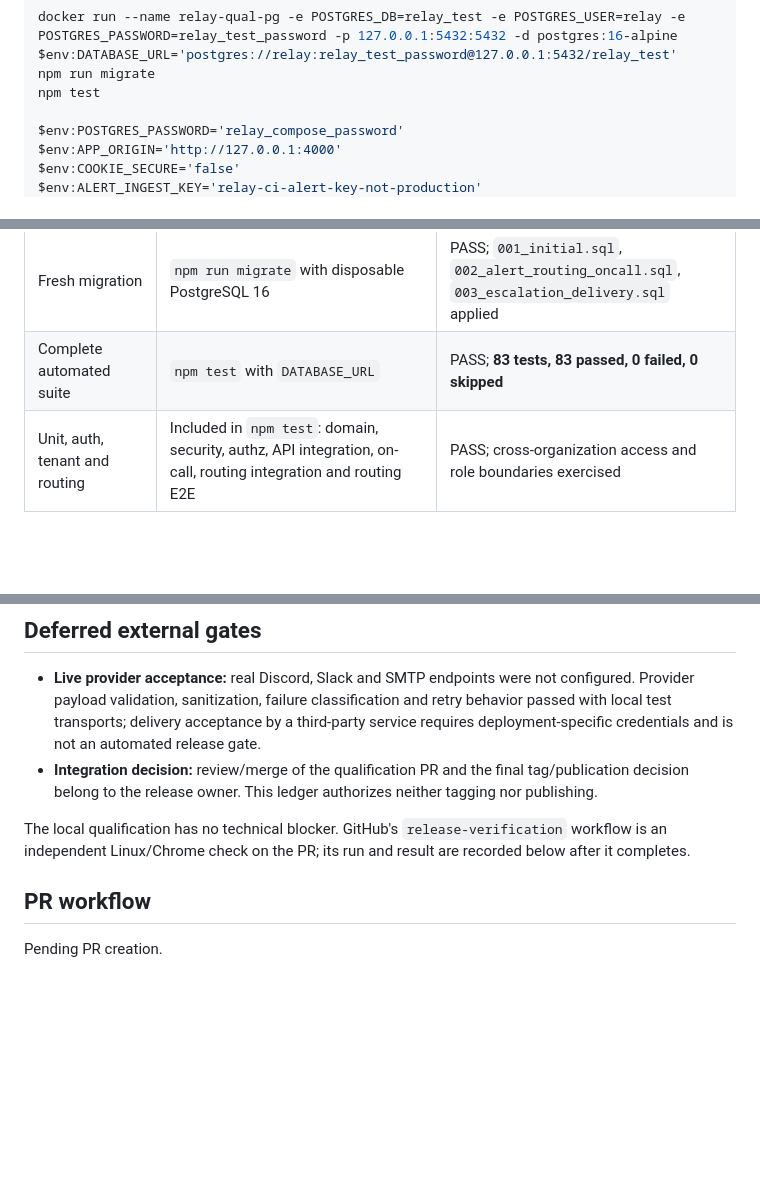
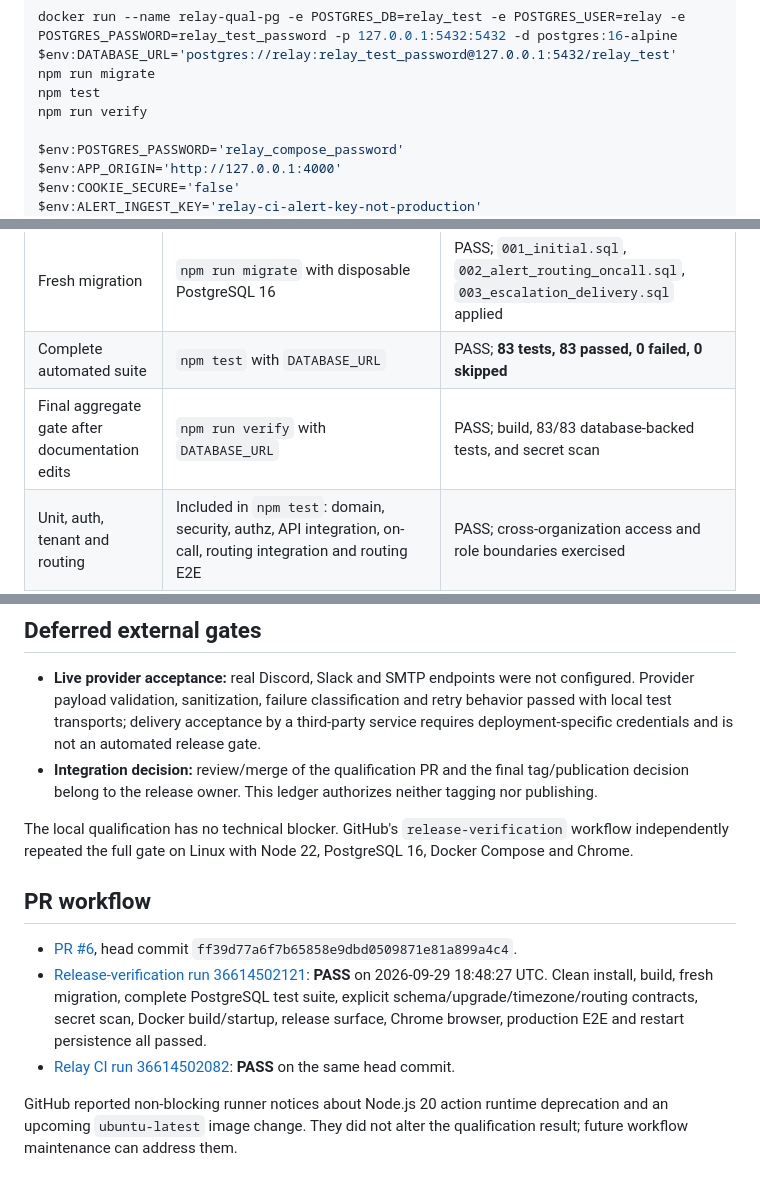
Before and after one commit to MiniJe/Relay, a Markdown page: docs/qualification/RLY-0.2-M-003.md, 3 parts joined by grey strips. Drawn GitHub-style; blank space fills up the shorter version.

Commit message:
docs: record passing PR qualification workflow

```diff
--- a/docs/qualification/RLY-0.2-M-003.md
+++ b/docs/qualification/RLY-0.2-M-003.md
@@ -34,6 +34,7 @@ docker run --name relay-qual-pg -e POSTGRES_DB=relay_test -e POSTGRES_USER=relay
 $env:DATABASE_URL='postgres://relay:relay_test_password@127.0.0.1:5432/relay_test'
 npm run migrate
 npm test
+npm run verify
 
 $env:POSTGRES_PASSWORD='relay_compose_password'
 $env:APP_ORIGIN='http://127.0.0.1:4000'
@@ -71,6 +72,7 @@ database-backed rerun below supersedes it.
 | Source and release artifacts | `npm run build` | PASS; 31 JavaScript modules parsed; 51 browser CDP expressions parsed; version agreement checked |
 | Fresh migration | `npm run migrate` with disposable PostgreSQL 16 | PASS; `001_initial.sql`, `002_alert_routing_oncall.sql`, `003_escalation_delivery.sql` applied |
 | Complete automated suite | `npm test` with `DATABASE_URL` | PASS; **83 tests, 83 passed, 0 failed, 0 skipped** |
+| Final aggregate gate after documentation edits | `npm run verify` with `DATABASE_URL` | PASS; build, 83/83 database-backed tests, and secret scan |
 | Unit, auth, tenant and routing | Included in `npm test`: domain, security, authz, API integration, on-call, routing integration and routing E2E | PASS; cross-organization access and role boundaries exercised |
 | Durable delivery and providers | Included in `npm test`: `durable-delivery.test.mjs`, `providers.test.mjs`, `escalation.test.mjs` | PASS; retries, permanent failures, manual retry, acknowledgement cancellation and hostile notification text exercised |
 | PostgreSQL and migration contracts | Included in `npm test`: `postgres.contract.test.mjs`, `migration-upgrade.test.mjs` | PASS; populated 0.1 upgrade preserves data and 0.2 schema/store constraints hold |
@@ -112,9 +114,21 @@ published.
   neither tagging nor publishing.
 
 The local qualification has no technical blocker. GitHub's
-`release-verification` workflow is an independent Linux/Chrome check on the PR;
-its run and result are recorded below after it completes.
+`release-verification` workflow independently repeated the full gate on Linux
+with Node 22, PostgreSQL 16, Docker Compose and Chrome.
 
 ## PR workflow
 
-Pending PR creation.
+- [PR #6](https://github.com/MiniJe/Relay/pull/6), head commit
+  `ff39d77a6f7b65858e9dbd0509871e81a899a4c4`.
+- [Release-verification run 36614502121](https://github.com/MiniJe/Relay/actions/runs/36614502121):
+  **PASS** on 2026-09-29 18:48:27 UTC. Clean install, build, fresh migration,
+  complete PostgreSQL test suite, explicit schema/upgrade/timezone/routing
+  contracts, secret scan, Docker build/startup, release surface, Chrome browser,
+  production E2E and restart persistence all passed.
+- [Relay CI run 36614502082](https://github.com/MiniJe/Relay/actions/runs/36614502082):
+  **PASS** on the same head commit.
+
+GitHub reported non-blocking runner notices about Node.js 20 action runtime
+deprecation and an upcoming `ubuntu-latest` image change. They did not alter
+the qualification result; future workflow maintenance can address them.
```
